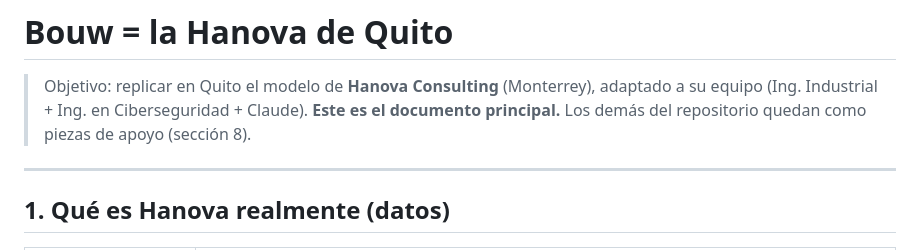
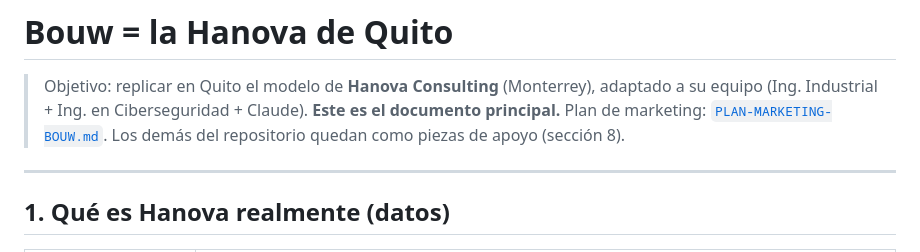
Before and after one commit to Jere287/Bouw-marketing-, a Markdown page: HANOVA-QUITO.md, the part around the change. Drawn GitHub-style.

```diff
--- a/HANOVA-QUITO.md
+++ b/HANOVA-QUITO.md
@@ -1,7 +1,7 @@
 # Bouw = la Hanova de Quito
 
 > Objetivo: replicar en Quito el modelo de **Hanova Consulting** (Monterrey), adaptado a su equipo (Ing. Industrial + Ing. en Ciberseguridad + Claude).
-> **Este es el documento principal.** Los demás del repositorio quedan como piezas de apoyo (sección 8).
+> **Este es el documento principal.** Plan de marketing: [`PLAN-MARKETING-BOUW.md`](PLAN-MARKETING-BOUW.md). Los demás del repositorio quedan como piezas de apoyo (sección 8).
 
 ---
 
```
Also changed, not shown: PLAN-MARKETING-BOUW.md (added, +224 -0 lines).
